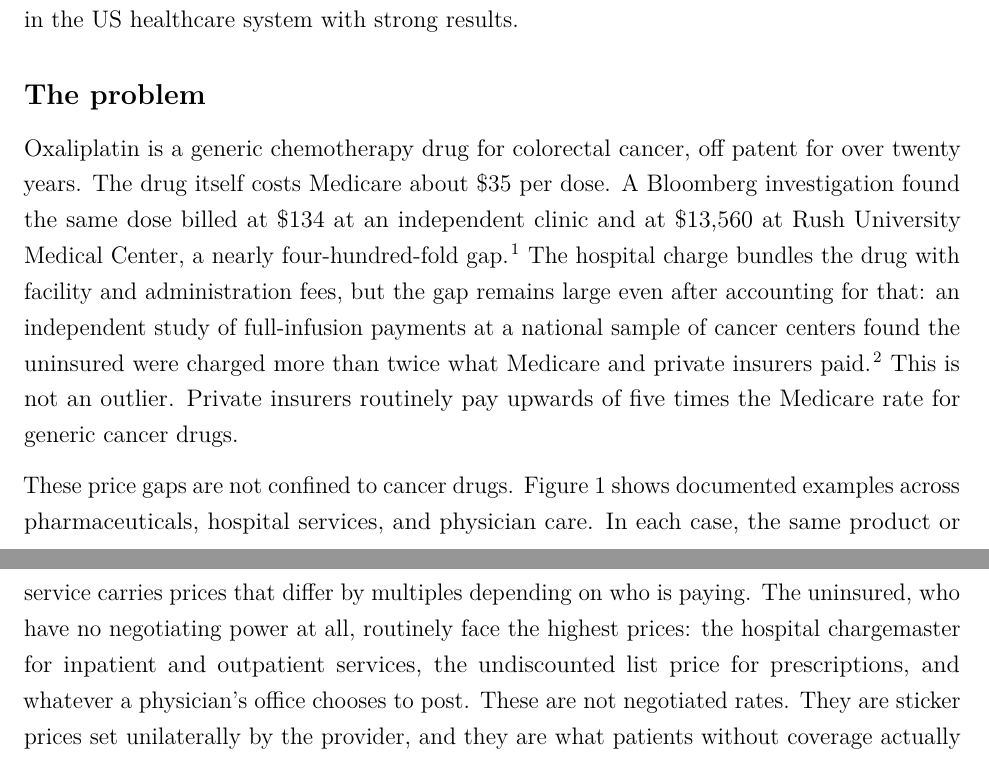
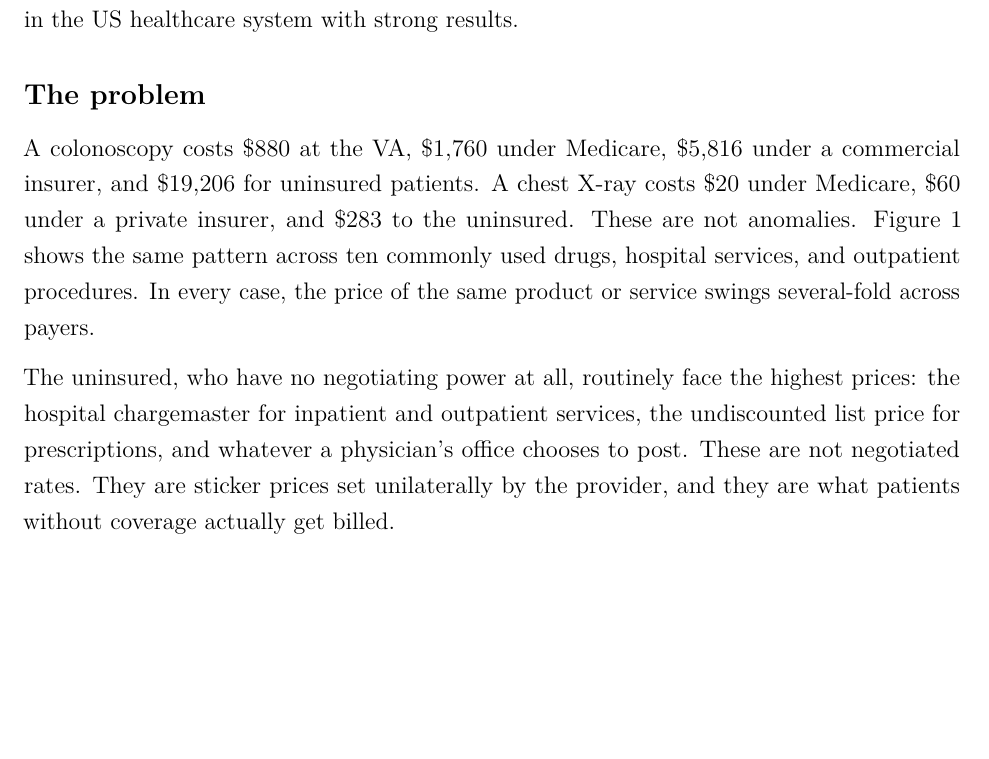
Before and after one commit to RabbaniMaysam/health-reform-proposal, a LaTeX document (latex/main.tex): two parts of pages 1 and 2 of 7 before the commit and part of page 1 of 7 after it, the two joined at a grey line, cut so that both start at the same text, the shorter picture padded with empty space. Compiled offline with pdfLaTeX.

Commit message:
Rewrite The Problem opening with colonoscopy and chest X-ray examples

```diff
--- a/latex/main.tex
+++ b/latex/main.tex
@@ -47,9 +47,9 @@ The US healthcare pricing system is broken, and the evidence is overwhelming. I
 
 \subsection*{The problem}
 
-Oxaliplatin is a generic chemotherapy drug for colorectal cancer, off patent for over twenty years. The drug itself costs Medicare about \$35 per dose. A Bloomberg investigation found the same dose billed at \$134 at an independent clinic and at \$13,560 at Rush University Medical Center, a nearly four-hundred-fold gap.\citep{griffin2025oxaliplatin} The hospital charge bundles the drug with facility and administration fees, but the gap remains large even after accounting for that: an independent study of full-infusion payments at a national sample of cancer centers found the uninsured were charged more than twice what Medicare and private insurers paid.\citep{dusetzina2016uninsured} This is not an outlier. Private insurers routinely pay upwards of five times the Medicare rate for generic cancer drugs.
+A colonoscopy costs \$880 at the VA, \$1,760 under Medicare, \$5,816 under a commercial insurer, and \$19,206 for uninsured patients. A chest X-ray costs \$20 under Medicare, \$60 under a private insurer, and \$283 to the uninsured. These are not anomalies. Figure~\ref{fig:pricegaps} shows the same pattern across ten commonly used drugs, hospital services, and outpatient procedures. In every case, the price of the same product or service swings several-fold across payers.
 
-These price gaps are not confined to cancer drugs. Figure~\ref{fig:pricegaps} shows documented examples across pharmaceuticals, hospital services, and physician care. In each case, the same product or service carries prices that differ by multiples depending on who is paying. The uninsured, who have no negotiating power at all, routinely face the highest prices: the hospital chargemaster for inpatient and outpatient services, the undiscounted list price for prescriptions, and whatever a physician's office chooses to post. These are not negotiated rates. They are sticker prices set unilaterally by the provider, and they are what patients without coverage actually get billed.
+The uninsured, who have no negotiating power at all, routinely face the highest prices: the hospital chargemaster for inpatient and outpatient services, the undiscounted list price for prescriptions, and whatever a physician's office chooses to post. These are not negotiated rates. They are sticker prices set unilaterally by the provider, and they are what patients without coverage actually get billed.
 
 
 \begin{figure}[htbp]
```
Also changed, not shown: latex/main.pdf.
